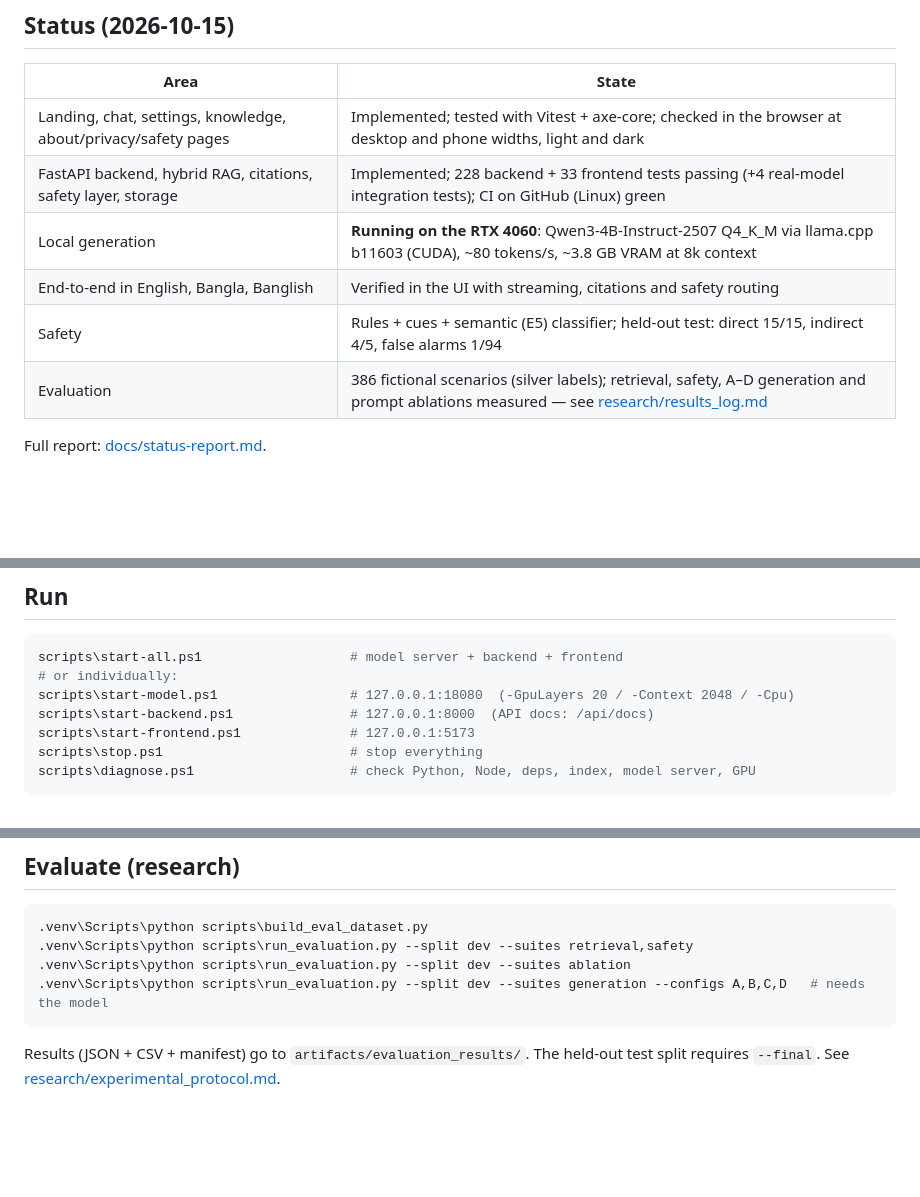
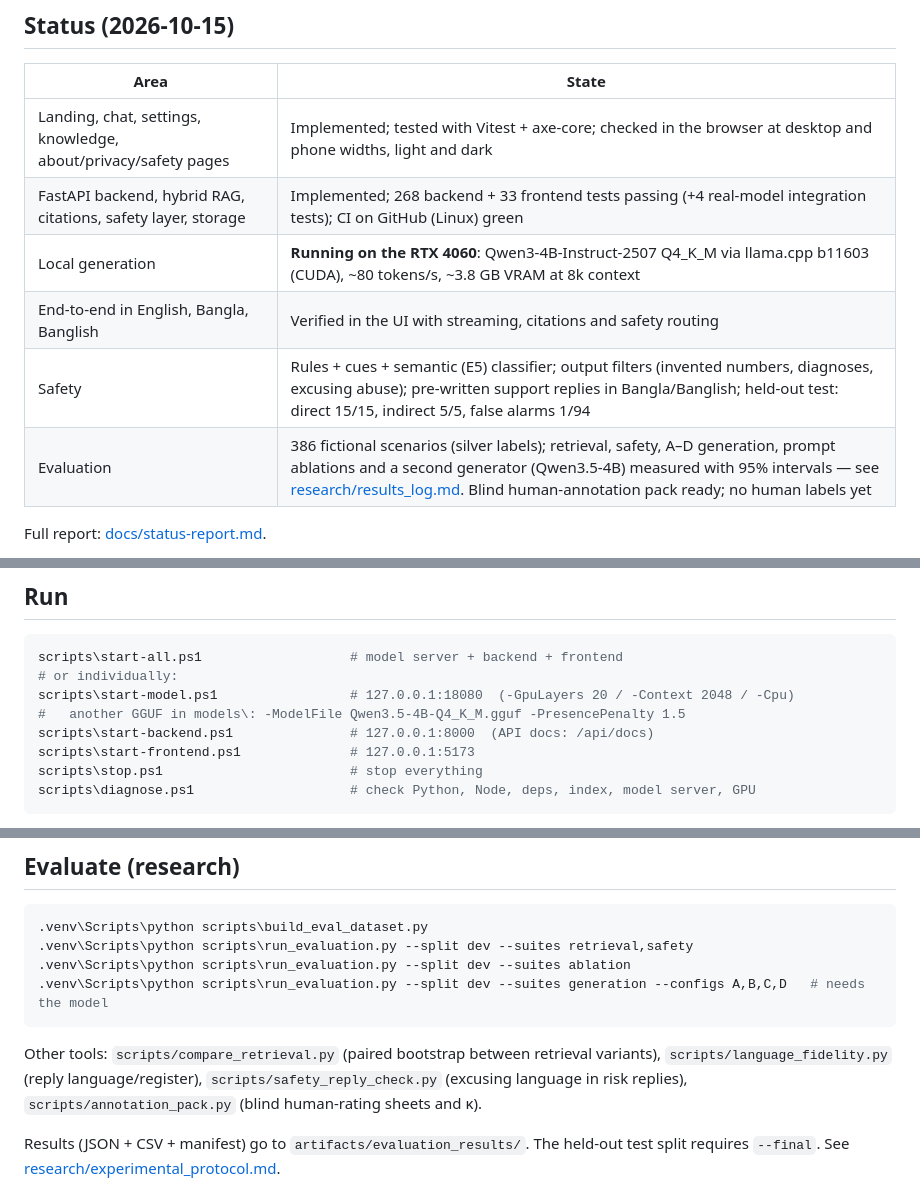
Before and after one commit to souwmo04/Couple-Care-AI-Rag-Model, a Markdown page: README.md, 3 parts joined by grey strips. GitHub-like rendering; blank space fills up the shorter version.

Commit message:
docs(readme): current test counts, safety features, second-generator option and research tools

````diff
--- a/README.md
+++ b/README.md
@@ -20,11 +20,11 @@ _Screenshots of the real app running locally with Qwen3-4B on an RTX 4060; the k
 | Area | State |
 |---|---|
 | Landing, chat, settings, knowledge, about/privacy/safety pages | Implemented; tested with Vitest + axe-core; checked in the browser at desktop and phone widths, light and dark |
-| FastAPI backend, hybrid RAG, citations, safety layer, storage | Implemented; 228 backend + 33 frontend tests passing (+4 real-model integration tests); CI on GitHub (Linux) green |
+| FastAPI backend, hybrid RAG, citations, safety layer, storage | Implemented; 268 backend + 33 frontend tests passing (+4 real-model integration tests); CI on GitHub (Linux) green |
 | Local generation | **Running on the RTX 4060**: Qwen3-4B-Instruct-2507 Q4_K_M via llama.cpp b11603 (CUDA), ~80 tokens/s, ~3.8 GB VRAM at 8k context |
 | End-to-end in English, Bangla, Banglish | Verified in the UI with streaming, citations and safety routing |
-| Safety | Rules + cues + semantic (E5) classifier; held-out test: direct 15/15, indirect 4/5, false alarms 1/94 |
-| Evaluation | 386 fictional scenarios (silver labels); retrieval, safety, A–D generation and prompt ablations measured — see [research/results_log.md](research/results_log.md) |
+| Safety | Rules + cues + semantic (E5) classifier; output filters (invented numbers, diagnoses, excusing abuse); pre-written support replies in Bangla/Banglish; held-out test: direct 15/15, indirect 5/5, false alarms 1/94 |
+| Evaluation | 386 fictional scenarios (silver labels); retrieval, safety, A–D generation, prompt ablations and a second generator (Qwen3.5-4B) measured with 95% intervals — see [research/results_log.md](research/results_log.md). Blind human-annotation pack ready; no human labels yet |
 
 Full report: [docs/status-report.md](docs/status-report.md).
 
@@ -79,6 +79,7 @@ The bundled knowledge base contains **synthetic example documents** written for
 scripts\start-all.ps1                   # model server + backend + frontend
 # or individually:
 scripts\start-model.ps1                 # 127.0.0.1:18080  (-GpuLayers 20 / -Context 2048 / -Cpu)
+#   another GGUF in models\: -ModelFile Qwen3.5-4B-Q4_K_M.gguf -PresencePenalty 1.5
 scripts\start-backend.ps1               # 127.0.0.1:8000  (API docs: /api/docs)
 scripts\start-frontend.ps1              # 127.0.0.1:5173
 scripts\stop.ps1                        # stop everything
@@ -105,6 +106,10 @@ a small synthetic corpus.
 .venv\Scripts\python scripts\run_evaluation.py --split dev --suites ablation
 .venv\Scripts\python scripts\run_evaluation.py --split dev --suites generation --configs A,B,C,D   # needs the model
 ```
+
+Other tools: `scripts/compare_retrieval.py` (paired bootstrap between retrieval variants),
+`scripts/language_fidelity.py` (reply language/register), `scripts/safety_reply_check.py` (excusing language in
+risk replies), `scripts/annotation_pack.py` (blind human-rating sheets and κ).
 
 Results (JSON + CSV + manifest) go to `artifacts/evaluation_results/`. The held-out test split
 requires `--final`. See [research/experimental_protocol.md](research/experimental_protocol.md).
````
